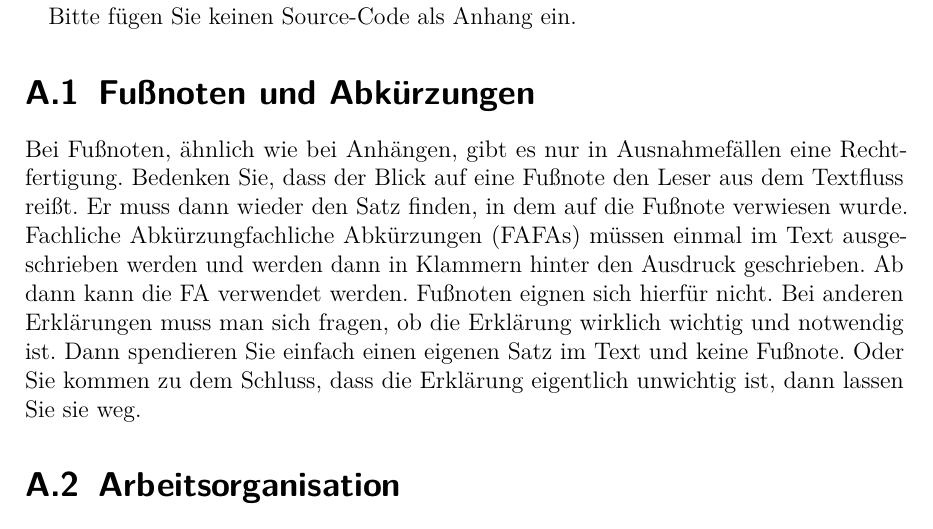
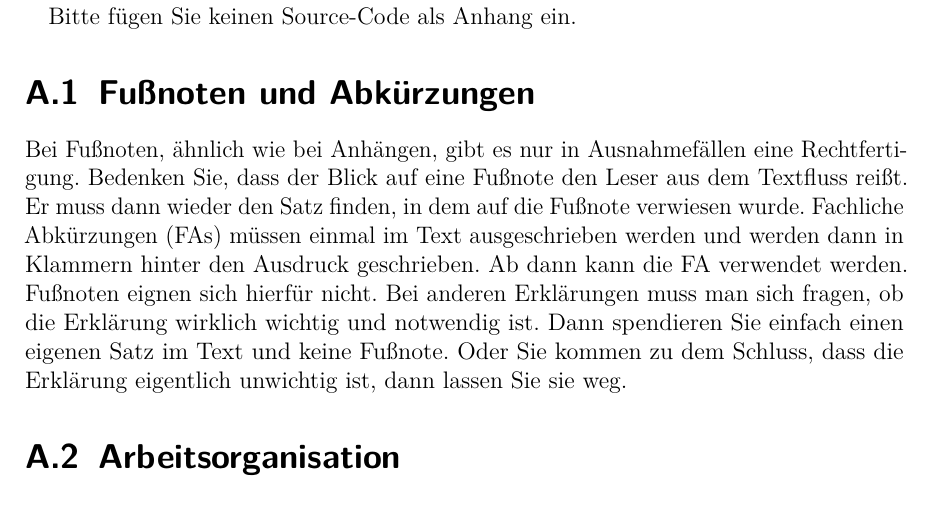
Before and after one commit to bar35643/House-Brackmann-Medical-Detection, a LaTeX thesis (documents/thesis/Thesis.tex, which reads documents/thesis/Preferences.tex, documents/thesis/abbreviations.tex): part of page 17 of 23, cut so that both start at the same text. Compiled offline with pdfLaTeX.

Commit message:
The acro package has been updated. Therefore some options have to be changed

```diff
--- a/documents/thesis/Preferences.tex
+++ b/documents/thesis/Preferences.tex
@@ -4,9 +4,11 @@
 % Allgemeines
 \usepackage[automark]{scrlayer-scrpage}	% Kopf- und Fusszeilen
 \usepackage{hyperref} 					% Internetseiten
-\usepackage[only-used=false]{acro}		% Abkuerzungen
+\usepackage{acro}		% Abkuerzungen
 %\usepackage{showframe}
 
+
+\acsetup{list/display=all}
 
 %%%%%%%%%%%%%%%%%%%%%%%%%%%%%%%%%%%%%%%%%%%%%%%%%%%%%%%%%%%
 % Encoding
--- a/documents/thesis/abbreviations.tex
+++ b/documents/thesis/abbreviations.tex
@@ -1,8 +1,8 @@
 \DeclareAcronym{fa}{
 	short = FA,
-	short-plural = FAs,
+	short-plural-form = FAs,
 	long = fachliche Abkürzung,
-	long-plural = fachliche Abkürzungen
+	long-plural-form = fachliche Abkürzungen
 }
 
 \DeclareAcronym{gui}{
```
